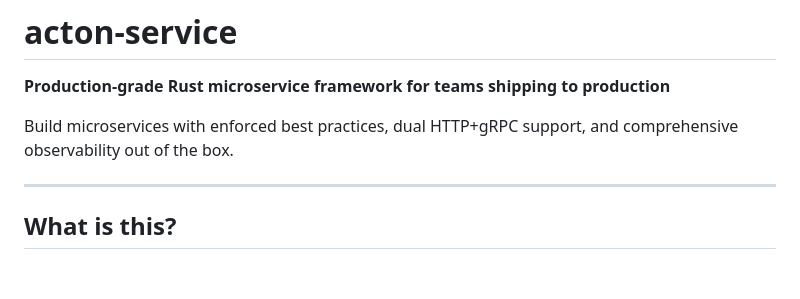
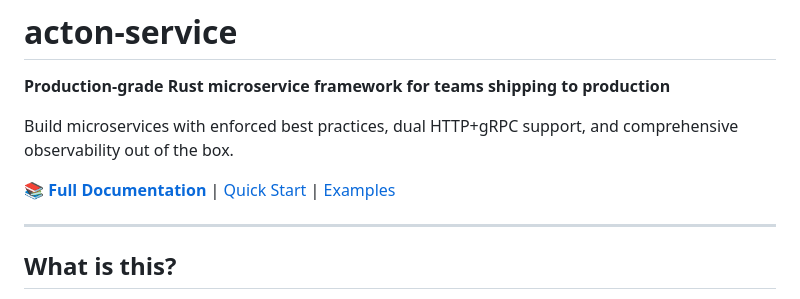
Before and after one commit to Govcraft/acton-service, a Markdown page: README.md, the part around the change. Drawn GitHub-style; blank space fills up the shorter version.

Commit message:
docs: add documentation site link to README and repo description
Add prominent link to GitHub Pages documentation site in README header
and update repository description to include the documentation URL.

- Documentation site: https://govcraft.github.io/acton-service/
- Added navigation links in README for quick access
- Updated GitHub repository description

```diff
--- a/README.md
+++ b/README.md
@@ -3,6 +3,8 @@
 **Production-grade Rust microservice framework for teams shipping to production**
 
 Build microservices with enforced best practices, dual HTTP+gRPC support, and comprehensive observability out of the box.
+
+**📚 [Full Documentation](https://govcraft.github.io/acton-service/)** | [Quick Start](#quick-start) | [Examples](./acton-service/examples/)
 
 ---
 
```
